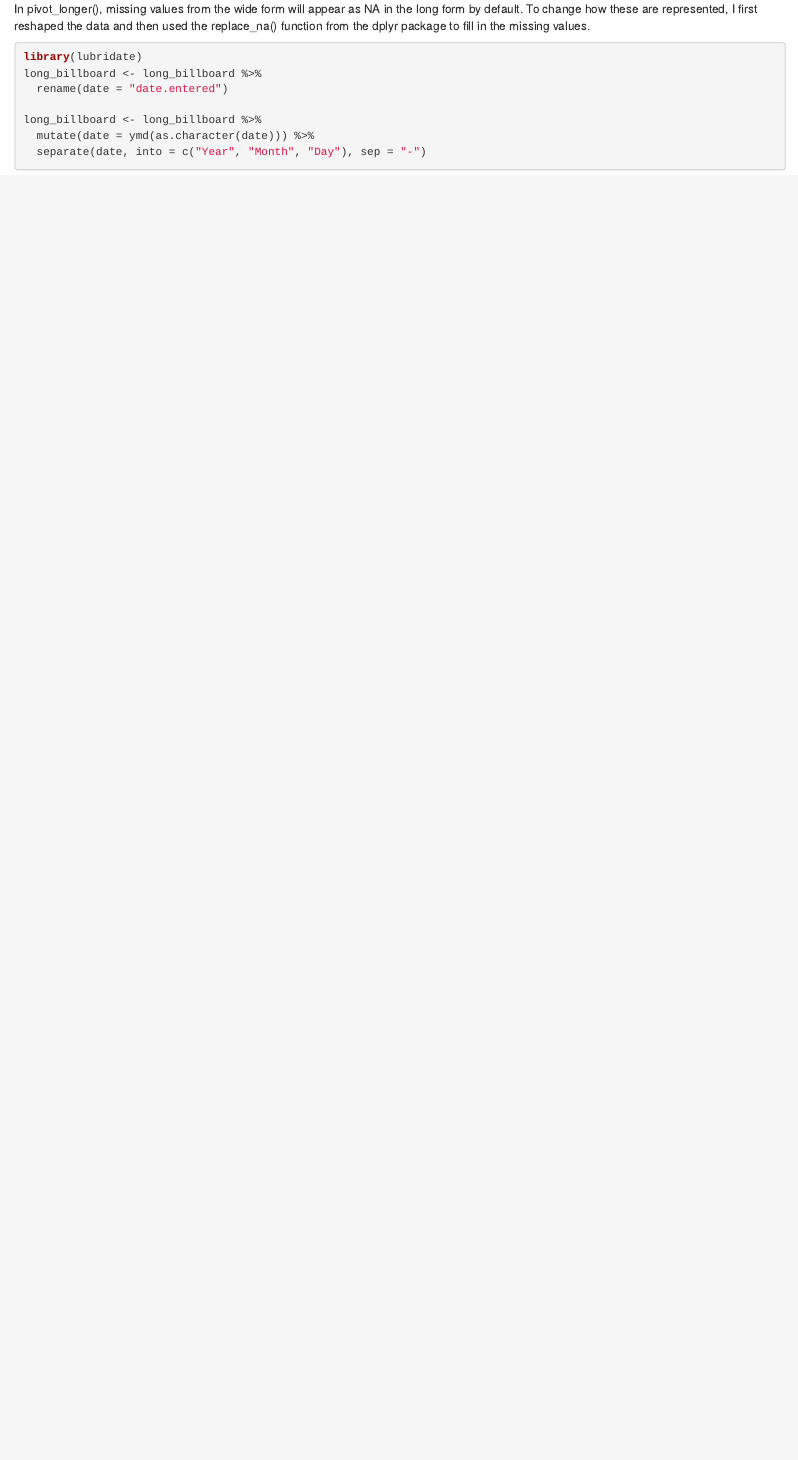
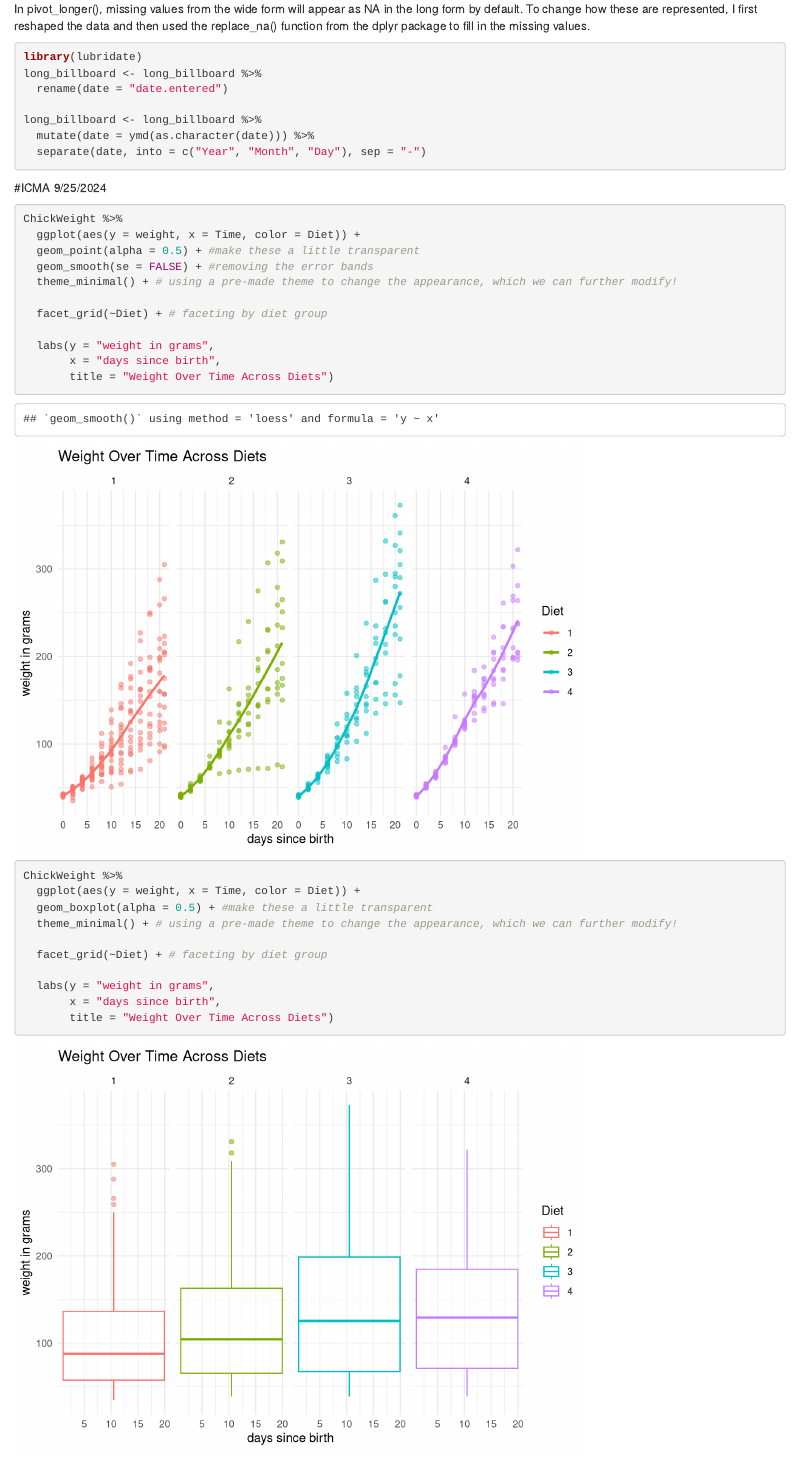
Before and after one commit to albertseb03/CogSci412-Data2SciComm, an R Markdown document (ICMA/D2SC ICMAs.Rmd): the page in a window 1100 px wide, from 2420 px down. Rendered offline with R 4.5, knitr and Pandoc, with nearby package versions.

Commit message:
ICMA 9/25

````diff
--- a/ICMA/D2SC ICMAs.Rmd
+++ b/ICMA/D2SC ICMAs.Rmd
@@ -98,3 +98,32 @@ long_billboard <- long_billboard %>%
   mutate(date = ymd(as.character(date))) %>%
   separate(date, into = c("Year", "Month", "Day"), sep = "-")
 ```
+
+#ICMA 9/25/2024
+
+```{r}
+ChickWeight %>%
+  ggplot(aes(y = weight, x = Time, color = Diet)) +
+  geom_point(alpha = 0.5) + #make these a little transparent
+  geom_smooth(se = FALSE) + #removing the error bands
+  theme_minimal() + # using a pre-made theme to change the appearance, which we can further modify!
+
+  facet_grid(~Diet) + # faceting by diet group
+
+  labs(y = "weight in grams",
+       x = "days since birth",
+       title = "Weight Over Time Across Diets")
+```
+
+```{r}
+ChickWeight %>%
+  ggplot(aes(y = weight, x = Time, color = Diet)) +
+  geom_boxplot(alpha = 0.5) + #make these a little transparent
+  theme_minimal() + # using a pre-made theme to change the appearance, which we can further modify!
+
+  facet_grid(~Diet) + # faceting by diet group
+
+  labs(y = "weight in grams",
+       x = "days since birth",
+       title = "Weight Over Time Across Diets")
+```
````
Also changed, not shown: ICMA/D2SC ICMAs.nb.html.
